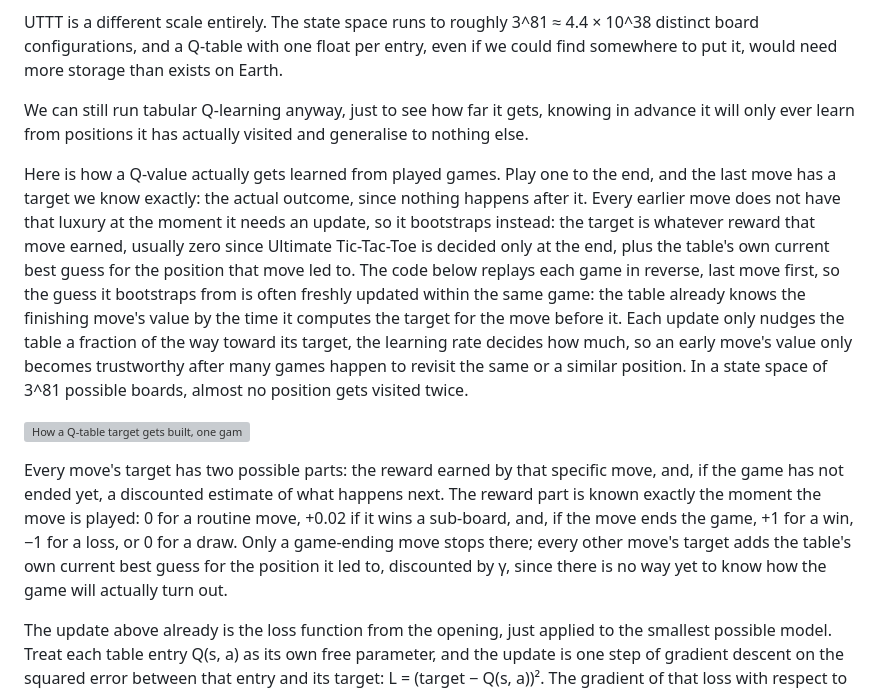
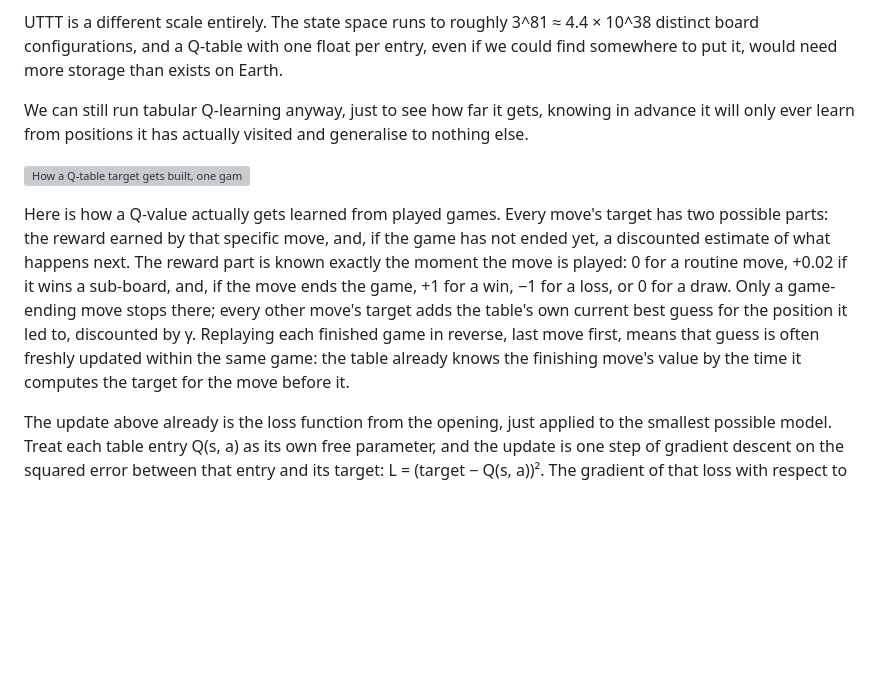
Before and after one commit to thltsui/RecursiveTicTacToe, a Markdown page: substack/07_teaching_an_agent_to_play.md, the part around the change. GitHub-like rendering; blank space fills up the shorter version; grey boxes are pictures that could not be loaded.

Commit message:
essay07 Part 1: merge duplicate Bellman-target paragraphs
Two paragraphs were separately explaining the same target-construction
idea, one before the figure and one after. Deletes the older, less
precise draft and merges its useful framing (last move known exactly,
reverse replay freshly updating the bootstrap guess) into the newer
paragraph that already spells out the concrete reward values, so the
figure now sits right before a single consolidated explanation instead
of between two overlapping ones.

```diff
--- a/substack/07_teaching_an_agent_to_play.md
+++ b/substack/07_teaching_an_agent_to_play.md
@@ -25,11 +25,9 @@ UTTT is a different scale entirely. The state space runs to roughly 3^81 ≈ 4.4
 
 We can still run tabular Q-learning anyway, just to see how far it gets, knowing in advance it will only ever learn from positions it has actually visited and generalise to nothing else.
 
-Here is how a Q-value actually gets learned from played games. Play one to the end, and the last move has a target we know exactly: the actual outcome, since nothing happens after it. Every earlier move does not have that luxury at the moment it needs an update, so it bootstraps instead: the target is whatever reward that move earned, usually zero since Ultimate Tic-Tac-Toe is decided only at the end, plus the table's own current best guess for the position that move led to. The code below replays each game in reverse, last move first, so the guess it bootstraps from is often freshly updated within the same game: the table already knows the finishing move's value by the time it computes the target for the move before it. Each update only nudges the table a fraction of the way toward its target, the learning rate decides how much, so an early move's value only becomes trustworthy after many games happen to revisit the same or a similar position. In a state space of 3^81 possible boards, almost no position gets visited twice.
-
 ![How a Q-table target gets built, one game](images/fig07_bellman_backup.png)
 
-Every move's target has two possible parts: the reward earned by that specific move, and, if the game has not ended yet, a discounted estimate of what happens next. The reward part is known exactly the moment the move is played: 0 for a routine move, +0.02 if it wins a sub-board, and, if the move ends the game, +1 for a win, −1 for a loss, or 0 for a draw. Only a game-ending move stops there; every other move's target adds the table's own current best guess for the position it led to, discounted by γ, since there is no way yet to know how the game will actually turn out.
+Here is how a Q-value actually gets learned from played games. Every move's target has two possible parts: the reward earned by that specific move, and, if the game has not ended yet, a discounted estimate of what happens next. The reward part is known exactly the moment the move is played: 0 for a routine move, +0.02 if it wins a sub-board, and, if the move ends the game, +1 for a win, −1 for a loss, or 0 for a draw. Only a game-ending move stops there; every other move's target adds the table's own current best guess for the position it led to, discounted by γ. Replaying each finished game in reverse, last move first, means that guess is often freshly updated within the same game: the table already knows the finishing move's value by the time it computes the target for the move before it.
 
 The update above already is the loss function from the opening, just applied to the smallest possible model. Treat each table entry Q(s, a) as its own free parameter, and the update is one step of gradient descent on the squared error between that entry and its target: L = (target − Q(s, a))². The gradient of that loss with respect to the one parameter it touches is −2(target − Q(s, a)), so nudging Q(s, a) toward the target by a fraction set by the learning rate is exactly what a gradient step produces. A table entry does not depend on any other parameters, so there is nothing to run the chain rule through. Last essay's machinery becomes necessary once Q(s, a) is computed by a function with layers in between, which is exactly what the network in Part 2 adds.
 
```
